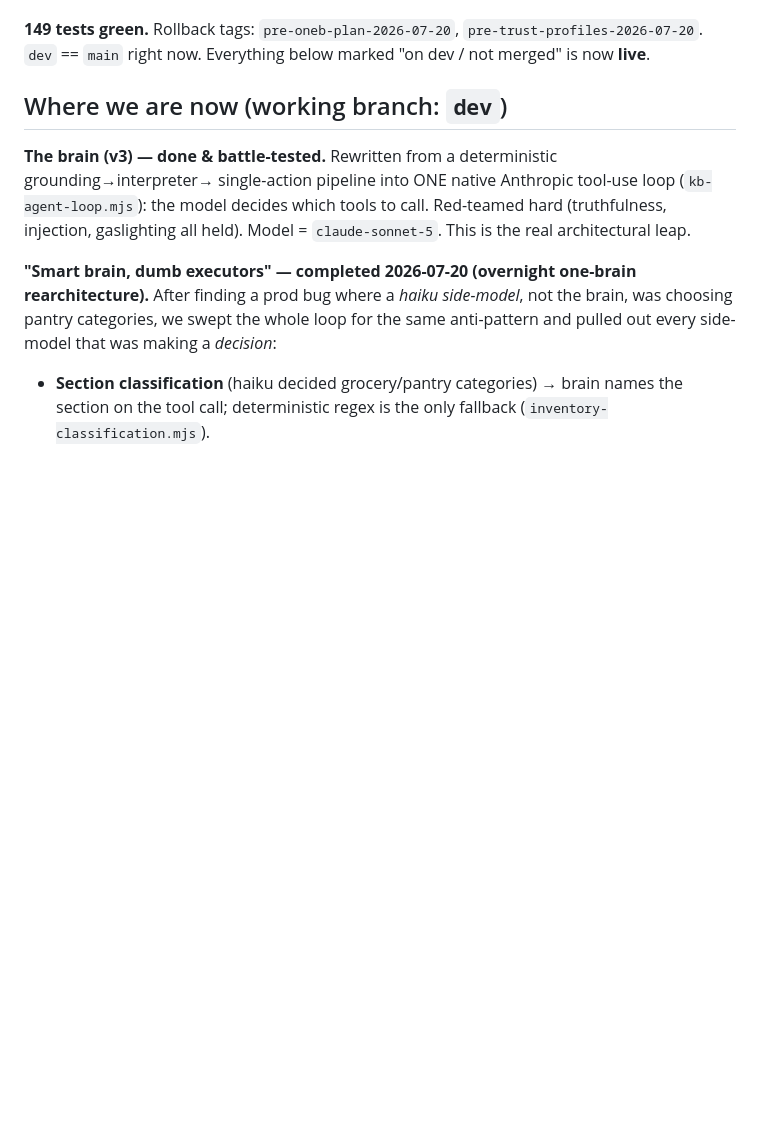
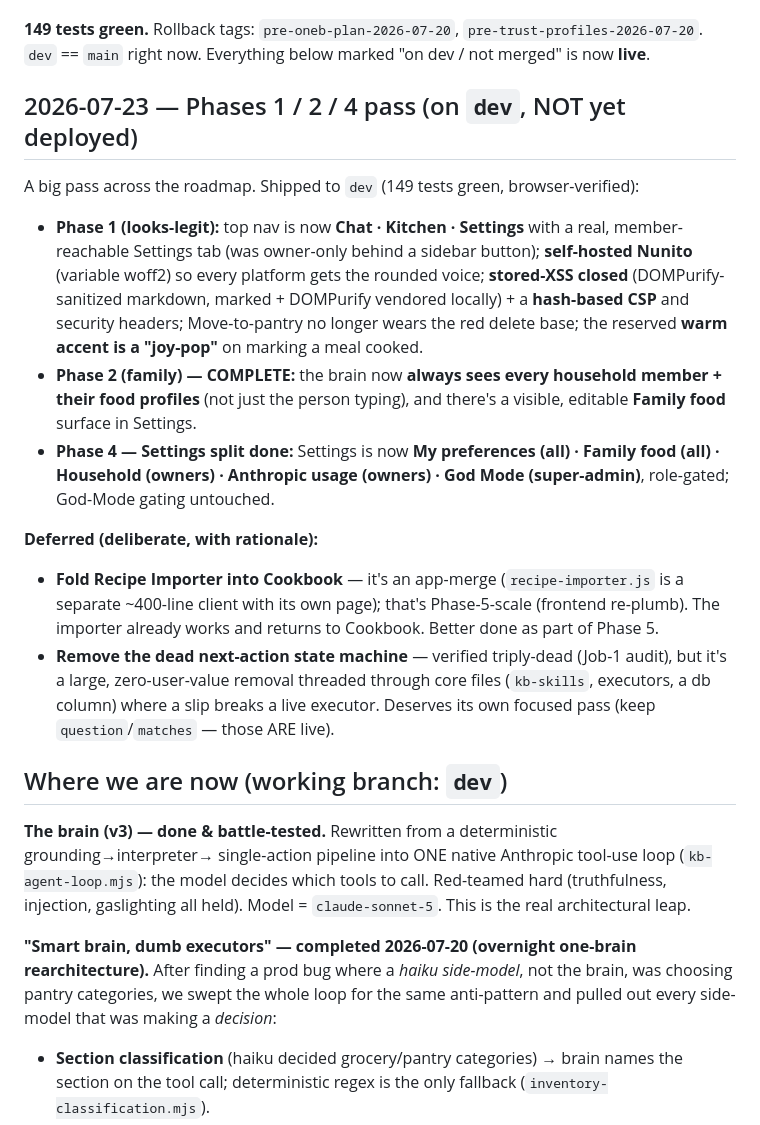
Before and after one commit to robertboconnor/kitchenbot, a Markdown page: docs/ROADMAP.md, the part around one of its changes. Drawn GitHub-style; blank space fills up the shorter version.

Commit message:
docs: roadmap — record the 2026-07-23 Phases 1/2/4 pass (on dev)
Nav→Chat·Kitchen·Settings + reachable/split Settings, self-hosted Nunito, XSS+CSP,
paper-cuts, joy-pop; Phase 2 family context + Family food UI complete; Settings split
done. Deferred with rationale: fold-importer (Phase-5 app-merge) and dead next-action
removal (large zero-user-value core-file surgery — its own focused pass).

Co-Authored-By: Claude Opus 4.8 <noreply@anthropic.com>

```diff
--- a/docs/ROADMAP.md
+++ b/docs/ROADMAP.md
@@ -31,6 +31,27 @@ The whole overnight body of work is now **deployed**, not just on `dev`. In prod
 
 **149 tests green.** Rollback tags: `pre-oneb-plan-2026-07-20`, `pre-trust-profiles-2026-07-20`.
 `dev` == `main` right now. Everything below marked "on dev / not merged" is now **live**.
+
+## 2026-07-23 — Phases 1 / 2 / 4 pass (on `dev`, NOT yet deployed)
+
+A big pass across the roadmap. Shipped to `dev` (149 tests green, browser-verified):
+- **Phase 1 (looks-legit):** top nav is now **Chat · Kitchen · Settings** with a real, member-reachable
+  Settings tab (was owner-only behind a sidebar button); **self-hosted Nunito** (variable woff2) so every
+  platform gets the rounded voice; **stored-XSS closed** (DOMPurify-sanitized markdown, marked + DOMPurify
+  vendored locally) + a **hash-based CSP** and security headers; Move-to-pantry no longer wears the red
+  delete base; the reserved **warm accent is a "joy-pop"** on marking a meal cooked.
+- **Phase 2 (family) — COMPLETE:** the brain now **always sees every household member + their food profiles**
+  (not just the person typing), and there's a visible, editable **Family food** surface in Settings.
+- **Phase 4 — Settings split done:** Settings is now **My preferences (all) · Family food (all) · Household
+  (owners) · Anthropic usage (owners) · God Mode (super-admin)**, role-gated; God-Mode gating untouched.
+
+**Deferred (deliberate, with rationale):**
+- **Fold Recipe Importer into Cookbook** — it's an app-merge (`recipe-importer.js` is a separate ~400-line
+  client with its own page); that's Phase-5-scale (frontend re-plumb). The importer already works and
+  returns to Cookbook. Better done as part of Phase 5.
+- **Remove the dead next-action state machine** — verified triply-dead (Job-1 audit), but it's a large,
+  zero-user-value removal threaded through core files (`kb-skills`, executors, a db column) where a slip
+  breaks a live executor. Deserves its own focused pass (keep `question`/`matches` — those ARE live).
 
 ## Where we are now (working branch: `dev`)
 
```
Also changed, not shown: other parts of docs/ROADMAP.md (+1 -1 lines).
